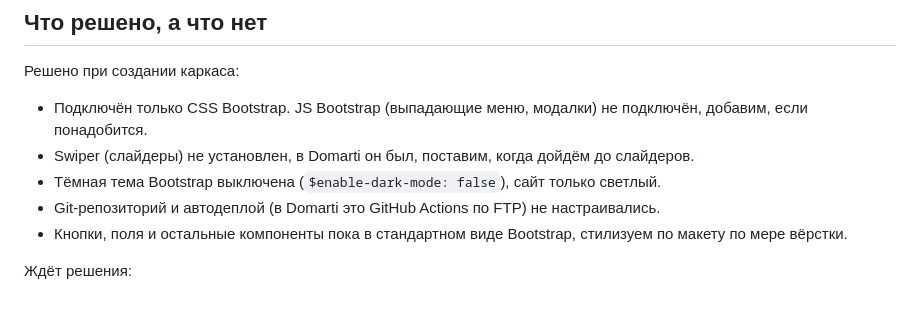
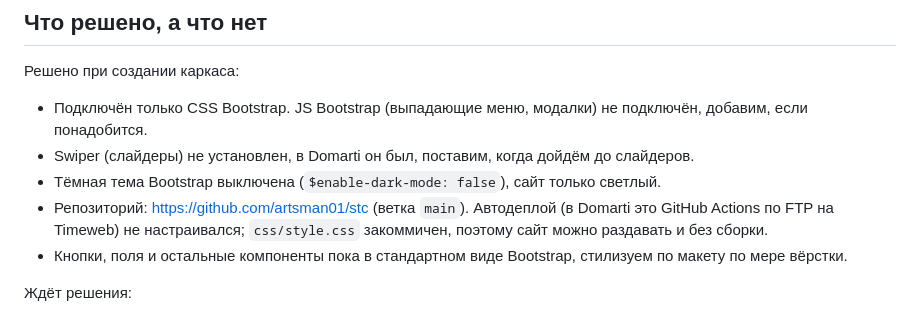
Before and after one commit to artsman01/stc, a Markdown page: README.md, the part around the change. GitHub-like rendering.

Commit message:
README: mention the GitHub repository
Co-Authored-By: Claude Sonnet 5 <noreply@anthropic.com>

```diff
--- a/README.md
+++ b/README.md
@@ -147,7 +147,7 @@ assets/icons/         иконки: sprite.svg + отдельные .svg
 - Подключён только CSS Bootstrap. JS Bootstrap (выпадающие меню, модалки) не подключён, добавим, если понадобится.
 - Swiper (слайдеры) не установлен, в Domarti он был, поставим, когда дойдём до слайдеров.
 - Тёмная тема Bootstrap выключена (`$enable-dark-mode: false`), сайт только светлый.
-- Git-репозиторий и автодеплой (в Domarti это GitHub Actions по FTP) не настраивались.
+- Репозиторий: https://github.com/artsman01/stc (ветка `main`). Автодеплой (в Domarti это GitHub Actions по FTP на Timeweb) не настраивался; `css/style.css` закоммичен, поэтому сайт можно раздавать и без сборки.
 - Кнопки, поля и остальные компоненты пока в стандартном виде Bootstrap, стилизуем по макету по мере вёрстки.
 
 Ждёт решения:
```
